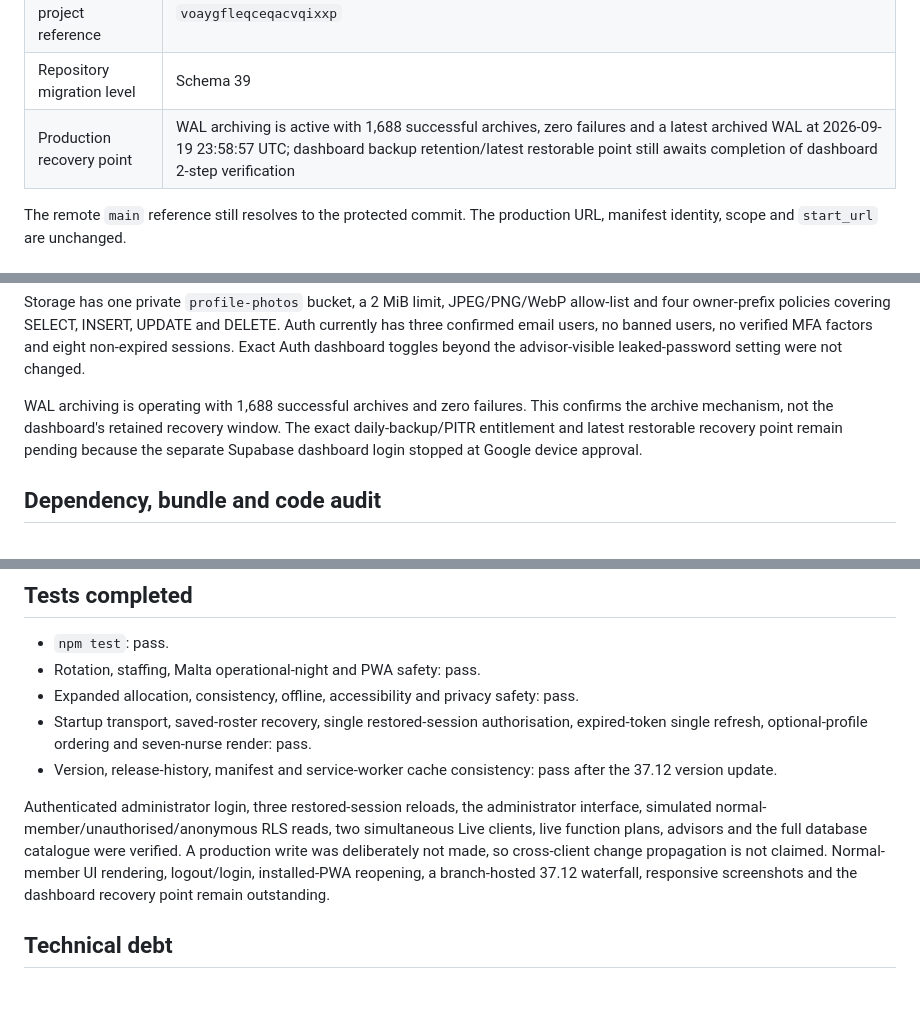
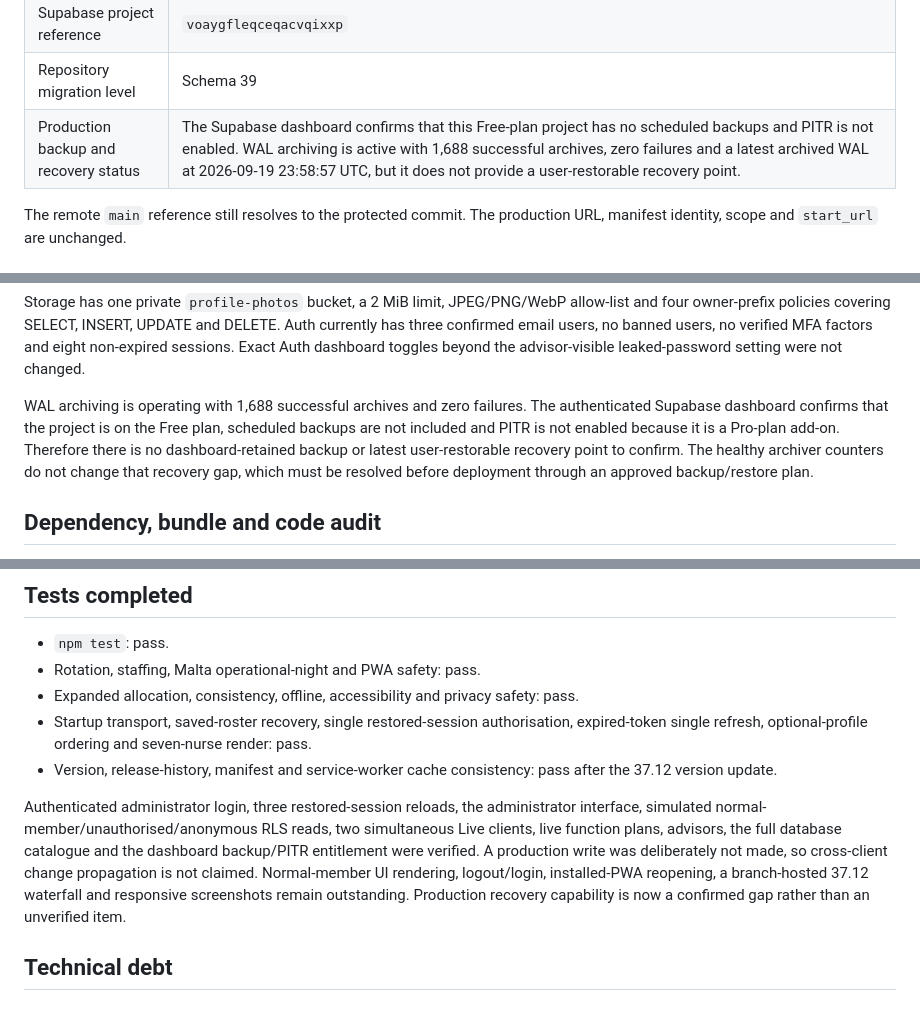
Before and after one commit to Wiggli/Anaesthetic-roster, a Markdown page: SAFE_CLEANUP_AUDIT_2026-09-19.md, 3 parts joined by grey strips. GitHub-like rendering.

Commit message:
docs: confirm production backup gap

```diff
--- a/SAFE_CLEANUP_AUDIT_2026-09-19.md
+++ b/SAFE_CLEANUP_AUDIT_2026-09-19.md
@@ -13,7 +13,7 @@ Status: pre-deployment audit on `codex/audit-cleanup-37-11`. Nothing in this bra
 | Proposed branch version | 37.12 |
 | Supabase project reference | `voaygfleqceqacvqixxp` |
 | Repository migration level | Schema 39 |
-| Production recovery point | WAL archiving is active with 1,688 successful archives, zero failures and a latest archived WAL at 2026-09-19 23:58:57 UTC; dashboard backup retention/latest restorable point still awaits completion of dashboard 2-step verification |
+| Production backup and recovery status | The Supabase dashboard confirms that this Free-plan project has no scheduled backups and PITR is not enabled. WAL archiving is active with 1,688 successful archives, zero failures and a latest archived WAL at 2026-09-19 23:58:57 UTC, but it does not provide a user-restorable recovery point. |
 
 The remote `main` reference still resolves to the protected commit. The production URL, manifest identity, scope and `start_url` are unchanged.
 
@@ -158,7 +158,7 @@ The revision poll is inexpensive at the database: 1.477 ms mean across 1,454 obs
 
 Storage has one private `profile-photos` bucket, a 2 MiB limit, JPEG/PNG/WebP allow-list and four owner-prefix policies covering SELECT, INSERT, UPDATE and DELETE. Auth currently has three confirmed email users, no banned users, no verified MFA factors and eight non-expired sessions. Exact Auth dashboard toggles beyond the advisor-visible leaked-password setting were not changed.
 
-WAL archiving is operating with 1,688 successful archives and zero failures. This confirms the archive mechanism, not the dashboard's retained recovery window. The exact daily-backup/PITR entitlement and latest restorable recovery point remain pending because the separate Supabase dashboard login stopped at Google device approval.
+WAL archiving is operating with 1,688 successful archives and zero failures. The authenticated Supabase dashboard confirms that the project is on the Free plan, scheduled backups are not included and PITR is not enabled because it is a Pro-plan add-on. Therefore there is no dashboard-retained backup or latest user-restorable recovery point to confirm. The healthy archiver counters do not change that recovery gap, which must be resolved before deployment through an approved backup/restore plan.
 
 ## Dependency, bundle and code audit
 
@@ -186,7 +186,7 @@ WAL archiving is operating with 1,688 successful archives and zero failures. Thi
 - Startup transport, saved-roster recovery, single restored-session authorisation, expired-token single refresh, optional-profile ordering and seven-nurse render: pass.
 - Version, release-history, manifest and service-worker cache consistency: pass after the 37.12 version update.
 
-Authenticated administrator login, three restored-session reloads, the administrator interface, simulated normal-member/unauthorised/anonymous RLS reads, two simultaneous Live clients, live function plans, advisors and the full database catalogue were verified. A production write was deliberately not made, so cross-client change propagation is not claimed. Normal-member UI rendering, logout/login, installed-PWA reopening, a branch-hosted 37.12 waterfall, responsive screenshots and the dashboard recovery point remain outstanding.
+Authenticated administrator login, three restored-session reloads, the administrator interface, simulated normal-member/unauthorised/anonymous RLS reads, two simultaneous Live clients, live function plans, advisors, the full database catalogue and the dashboard backup/PITR entitlement were verified. A production write was deliberately not made, so cross-client change propagation is not claimed. Normal-member UI rendering, logout/login, installed-PWA reopening, a branch-hosted 37.12 waterfall and responsive screenshots remain outstanding. Production recovery capability is now a confirmed gap rather than an unverified item.
 
 ## Technical debt
 
```
Also changed, not shown: other parts of SAFE_CLEANUP_AUDIT_2026-09-19.md (+2 -1 lines).
